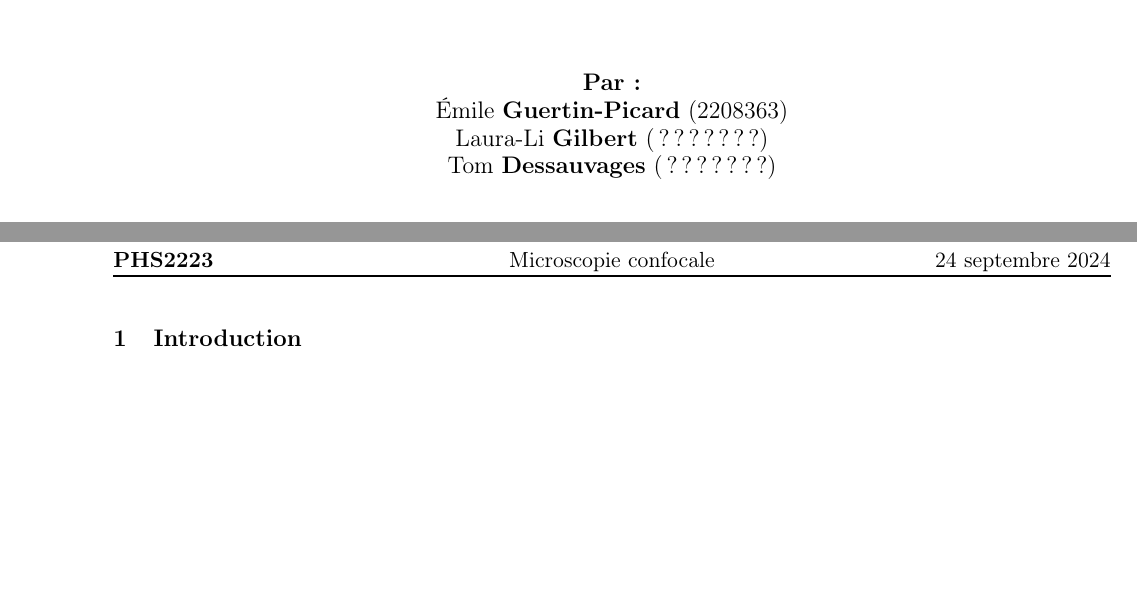
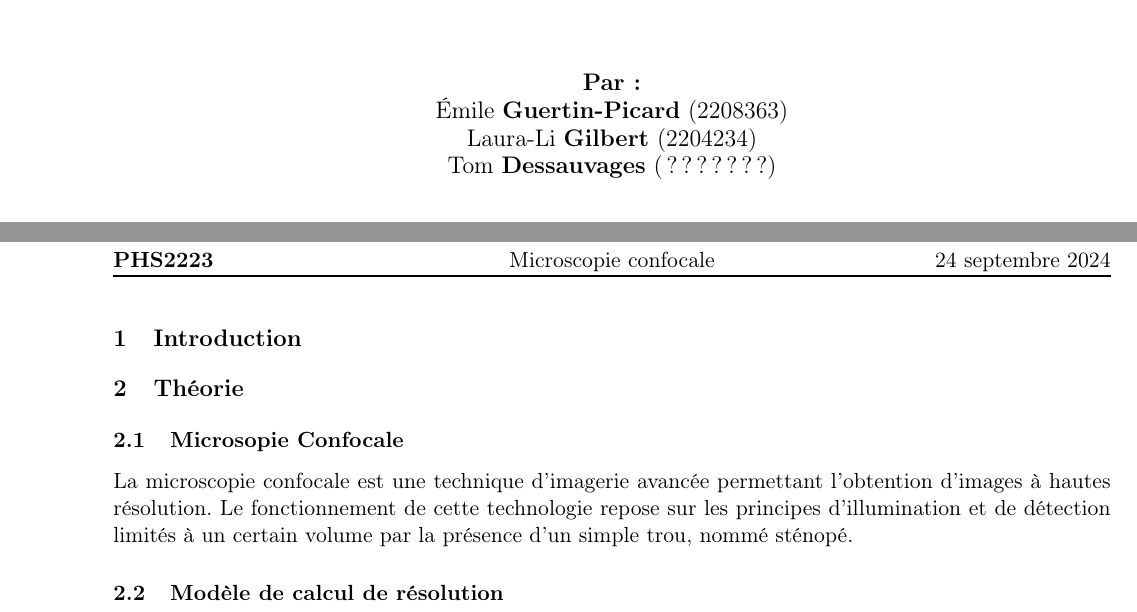
Before and after one commit to emilegp/microscopie_confocale, a LaTeX document (rapport/rapport.tex): two parts of pages 1 and 3 of 3, joined at a grey line, cut so that both start at the same text, the shorter picture padded with empty space. Compiled offline with pdfLaTeX.

Commit message:
Update rapport

```diff
--- a/rapport/rapport.tex
+++ b/rapport/rapport.tex
@@ -105,7 +105,7 @@
   Esmat Zamani\\[2.5cm]
   \textbf{Par :}\\
   Émile \textbf{Guertin-Picard} (2208363)\\
-  Laura-Li \textbf{Gilbert} (???????)\\
+  Laura-Li \textbf{Gilbert} (2204234)\\
   Tom \textbf{Dessauvages} (???????)\\[3cm]}
 
 \large{\today\\
@@ -140,7 +140,11 @@ Polytechnique Montréal\\}
 
 \section{Introduction}
 
+\section{Théorie}
+\subsection{Microsopie Confocale}
+La microscopie confocale est une technique d'imagerie avancée permettant l'obtention d'images à hautes résolution. Le fonctionnement de cette technologie repose sur les principes d'illumination et de détection limités à un certain volume par la présence d'un simple trou, nommé sténopé.
 
+\subsection{Modèle de calcul de résolution}
 
 \clearpage
 
```
Also changed, not shown: rapport/rapport.pdf.
